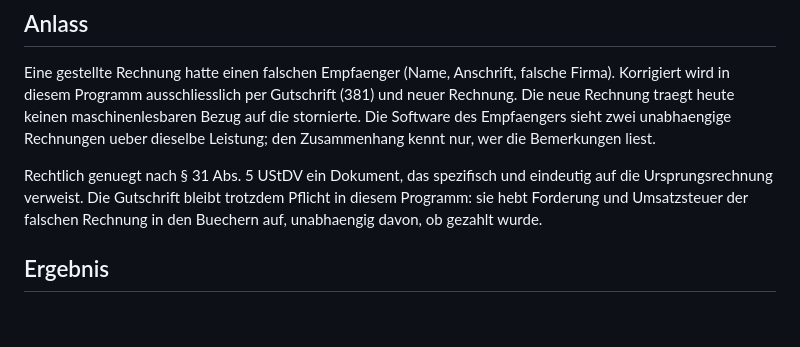
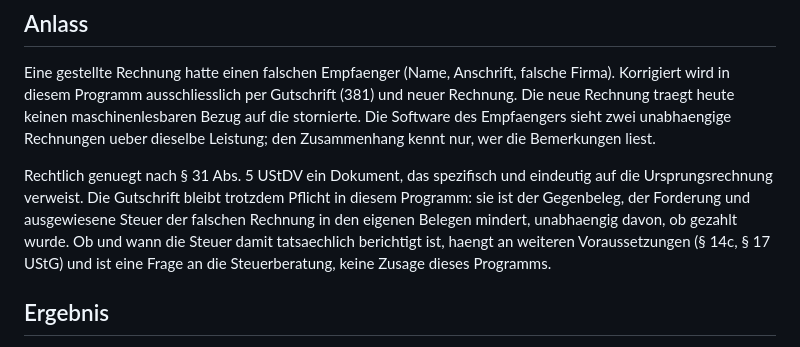
Before and after one commit to abgehakt-zugferd/abgehakt-e-rechnung, a Markdown page: docs/specs/ersatzrechnung.md, the part around one of its changes. Rendered like a GitHub page; blank space fills up the shorter version.

```diff
--- a/docs/specs/ersatzrechnung.md
+++ b/docs/specs/ersatzrechnung.md
@@ -11,9 +11,11 @@ des Empfaengers sieht zwei unabhaengige Rechnungen ueber dieselbe Leistung; den
 kennt nur, wer die Bemerkungen liest.
 
 Rechtlich genuegt nach § 31 Abs. 5 UStDV ein Dokument, das spezifisch und eindeutig auf die
-Ursprungsrechnung verweist. Die Gutschrift bleibt trotzdem Pflicht in diesem Programm: sie hebt
-Forderung und Umsatzsteuer der falschen Rechnung in den Buechern auf, unabhaengig davon, ob
-gezahlt wurde.
+Ursprungsrechnung verweist. Die Gutschrift bleibt trotzdem Pflicht in diesem Programm: sie ist der
+Gegenbeleg, der Forderung und ausgewiesene Steuer der falschen Rechnung in den eigenen Belegen
+mindert, unabhaengig davon, ob gezahlt wurde. Ob und wann die Steuer damit tatsaechlich
+berichtigt ist, haengt an weiteren Voraussetzungen (§ 14c, § 17 UStG) und ist eine Frage an die
+Steuerberatung, keine Zusage dieses Programms.
 
 ## Ergebnis
 
```
Also changed, not shown: other parts of docs/specs/ersatzrechnung.md (+46 -1 lines).
